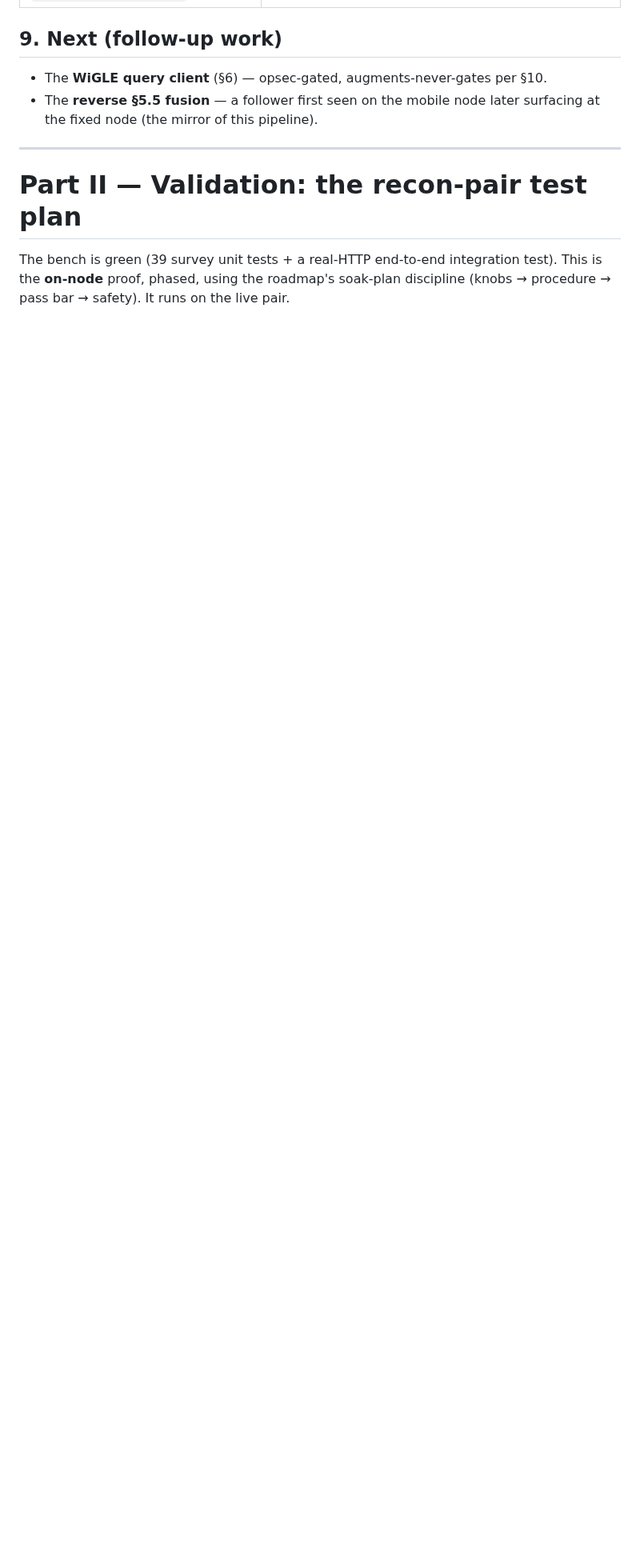
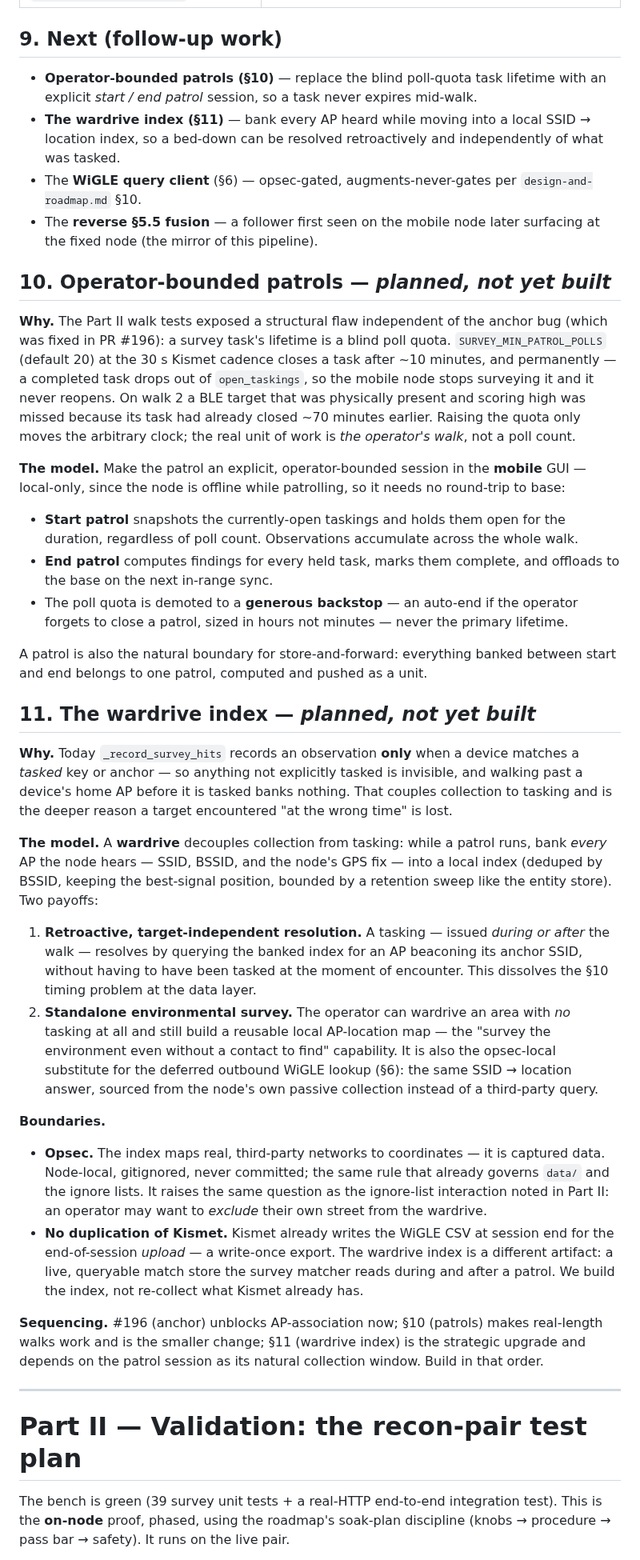
Before and after one commit to Isthistak3n/Passive-Vigilance, a Markdown page: docs/design-recon-pair.md, the part around the change. Shown at 80% size. GitHub-like rendering; blank space fills up the shorter version.

Commit message:
docs(recon-pair): design operator-bounded patrols + the wardrive index
Two follow-up features surfaced by the Part II walk-test validation, written up as
§10 and §11:

- §10 Operator-bounded patrols: replace the blind poll-quota task lifetime (the root
  of the "target seen 70 min after its task closed" miss on walk 2) with an explicit
  start/end-patrol session in the mobile GUI. The walk becomes the unit of work; the
  poll quota is demoted to a generous backstop.
- §11 The wardrive index: decouple collection from tasking by banking every AP heard
  while moving into a local SSID->location index, enabling retroactive/target-
  independent bed-down resolution and a standalone environmental survey (the
  opsec-local substitute for the deferred outbound WiGLE lookup).

Both marked planned/not-yet-built; §9 updated to point at them, and the stale "§10"
cross-ref disambiguated to design-and-roadmap.md §10. Refs #195.

Co-Authored-By: Claude Opus 4.8 <noreply@anthropic.com>

```diff
--- a/docs/design-recon-pair.md
+++ b/docs/design-recon-pair.md
@@ -134,9 +134,71 @@ candidate *state*; the query stays manual and off until built and opsec-gated.
 
 ## 9. Next (follow-up work)
 
-- The **WiGLE query client** (§6) — opsec-gated, augments-never-gates per §10.
+- **Operator-bounded patrols (§10)** — replace the blind poll-quota task lifetime with an
+  explicit *start / end patrol* session, so a task never expires mid-walk.
+- **The wardrive index (§11)** — bank every AP heard while moving into a local SSID → location
+  index, so a bed-down can be resolved retroactively and independently of what was tasked.
+- The **WiGLE query client** (§6) — opsec-gated, augments-never-gates per `design-and-roadmap.md` §10.
 - The **reverse §5.5 fusion** — a follower first seen on the mobile node later surfacing at the
   fixed node (the mirror of this pipeline).
+
+## 10. Operator-bounded patrols — *planned, not yet built*
+
+**Why.** The Part II walk tests exposed a structural flaw independent of the anchor bug (which was
+fixed in PR #196): a survey task's lifetime is a blind poll quota. `SURVEY_MIN_PATROL_POLLS`
+(default 20) at the 30 s Kismet cadence closes a task after ~10 minutes, and permanently — a
+completed task drops out of `open_taskings`, so the mobile node stops surveying it and it never
+reopens. On walk 2 a BLE target that was physically present and scoring high was missed because its
+task had already closed ~70 minutes earlier. Raising the quota only moves the arbitrary clock; the
+real unit of work is *the operator's walk*, not a poll count.
+
+**The model.** Make the patrol an explicit, operator-bounded session in the **mobile** GUI —
+local-only, since the node is offline while patrolling, so it needs no round-trip to base:
+
+- **Start patrol** snapshots the currently-open taskings and holds them open for the duration,
+  regardless of poll count. Observations accumulate across the whole walk.
+- **End patrol** computes findings for every held task, marks them complete, and offloads to the
+  base on the next in-range sync.
+- The poll quota is demoted to a **generous backstop** — an auto-end if the operator forgets to
+  close a patrol, sized in hours not minutes — never the primary lifetime.
+
+A patrol is also the natural boundary for store-and-forward: everything banked between start and end
+belongs to one patrol, computed and pushed as a unit.
+
+## 11. The wardrive index — *planned, not yet built*
+
+**Why.** Today `_record_survey_hits` records an observation **only** when a device matches a
+*tasked* key or anchor — so anything not explicitly tasked is invisible, and walking past a device's
+home AP before it is tasked banks nothing. That couples collection to tasking and is the deeper
+reason a target encountered "at the wrong time" is lost.
+
+**The model.** A **wardrive** decouples collection from tasking: while a patrol runs, bank *every*
+AP the node hears — SSID, BSSID, and the node's GPS fix — into a local index (deduped by BSSID,
+keeping the best-signal position, bounded by a retention sweep like the entity store). Two payoffs:
+
+1. **Retroactive, target-independent resolution.** A tasking — issued *during or after* the walk —
+   resolves by querying the banked index for an AP beaconing its anchor SSID, without having to have
+   been tasked at the moment of encounter. This dissolves the §10 timing problem at the data layer.
+2. **Standalone environmental survey.** The operator can wardrive an area with *no* tasking at all
+   and still build a reusable local AP-location map — the "survey the environment even without a
+   contact to find" capability. It is also the opsec-local substitute for the deferred outbound
+   WiGLE lookup (§6): the same SSID → location answer, sourced from the node's own passive collection
+   instead of a third-party query.
+
+**Boundaries.**
+
+- **Opsec.** The index maps real, third-party networks to coordinates — it is captured data.
+  Node-local, gitignored, never committed; the same rule that already governs `data/` and the
+  ignore lists. It raises the same question as the ignore-list interaction noted in Part II: an
+  operator may want to *exclude* their own street from the wardrive.
+- **No duplication of Kismet.** Kismet already writes the WiGLE CSV at session end for the
+  end-of-session *upload* — a write-once export. The wardrive index is a different artifact: a live,
+  queryable match store the survey matcher reads during and after a patrol. We build the index, not
+  re-collect what Kismet already has.
+
+**Sequencing.** #196 (anchor) unblocks AP-association now; §10 (patrols) makes real-length walks
+work and is the smaller change; §11 (wardrive index) is the strategic upgrade and depends on the
+patrol session as its natural collection window. Build in that order.
 
 ---
 
```
